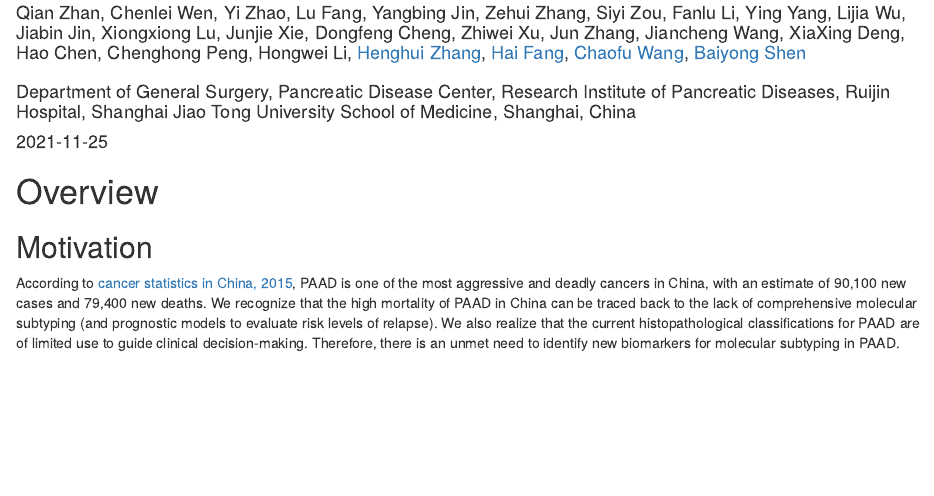
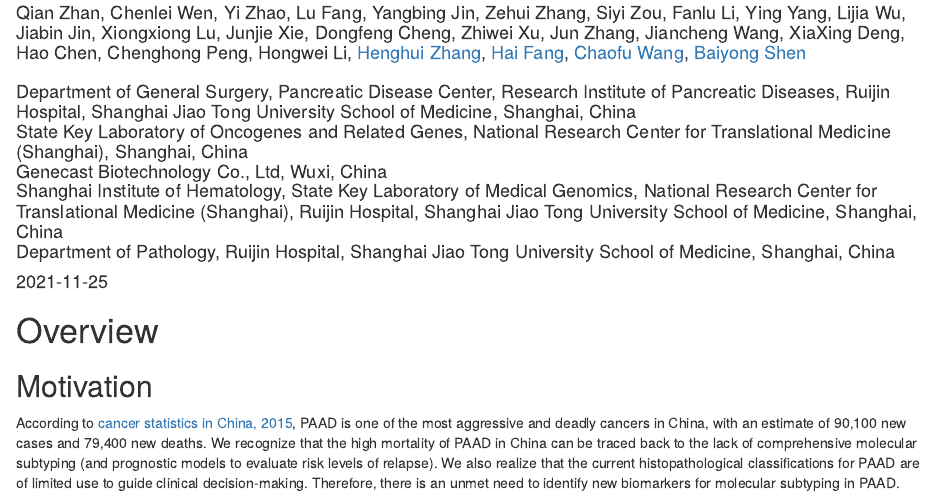
Before and after one commit to 23verse/PAAD, an R Markdown document (PAAD.Rmd): the page in a window 1100 px wide, from 200 px down. Rendered offline with R 4.5, knitr and Pandoc, with nearby package versions; drawn as R Markdown's standard HTML page in place of the format the file asks for; some code elsewhere in the file could not run offline; common packages that the code uses without loading them are loaded.

Commit message:
Update PAAD

```diff
--- a/PAAD.Rmd
+++ b/PAAD.Rmd
@@ -6,6 +6,10 @@ author: |
  | Qian Zhan, Chenlei Wen, Yi Zhao, Lu Fang, Yangbing Jin, Zehui Zhang, Siyi Zou, Fanlu Li, Ying Yang, Lijia Wu, Jiabin Jin, Xiongxiong Lu, Junjie Xie, Dongfeng Cheng, Zhiwei Xu, Jun Zhang, Jiancheng Wang, XiaXing Deng, Hao Chen, Chenghong Peng, Hongwei Li, [Henghui Zhang](mailto:zhang.henghui@genecast.com.cn), [Hai Fang](mailto:fh12355@rjh.com.cn), [Chaofu Wang](mailto:wcf11956@rjh.com.cn), [Baiyong Shen](mailto:shenby@shsmu.edu.cn)
  |
  | Department of General Surgery, Pancreatic Disease Center, Research Institute of Pancreatic Diseases, Ruijin Hospital, Shanghai Jiao Tong University School of Medicine, Shanghai, China
+ | State Key Laboratory of Oncogenes and Related Genes, National Research Center for Translational Medicine (Shanghai), Shanghai, China
+ | Genecast Biotechnology Co., Ltd, Wuxi, China
+ | Shanghai Institute of Hematology, State Key Laboratory of Medical Genomics, National Research Center for Translational Medicine (Shanghai), Ruijin Hospital, Shanghai Jiao Tong University School of Medicine, Shanghai, China
+ | Department of Pathology, Ruijin Hospital, Shanghai Jiao Tong University School of Medicine, Shanghai, China
 date: "`r Sys.Date()`"
 vignette: >
  %\VignetteIndexEntry{PAAD Booklet}
```
Also changed, not shown: cnv-and-prognosis.html, index.html, molecular-subtypes.html, search_index.json.
